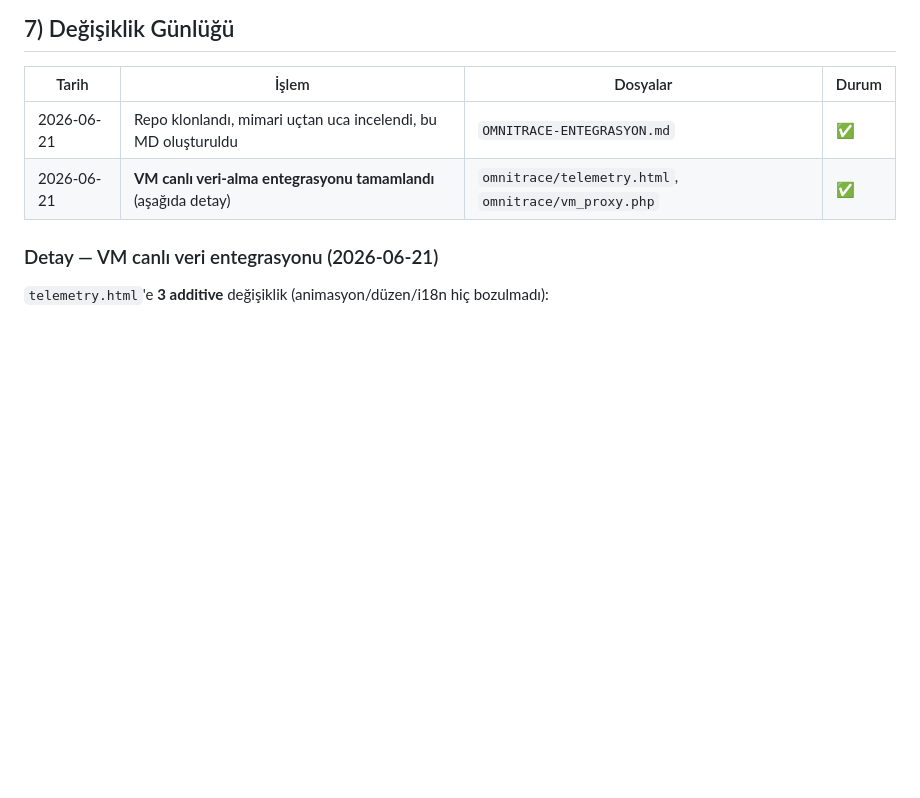
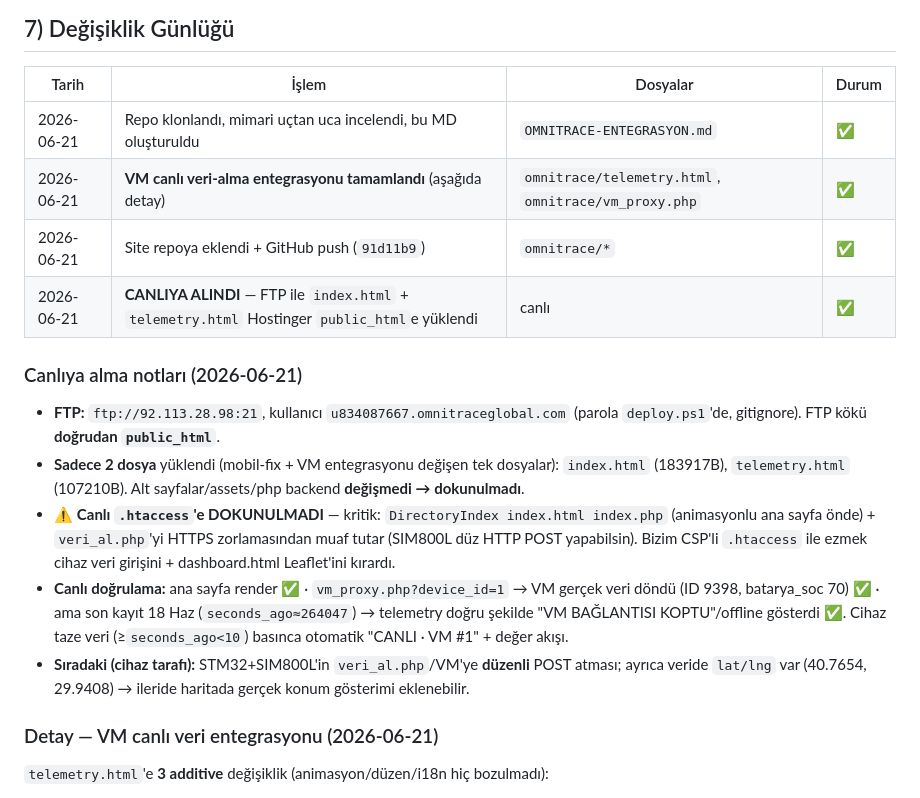
Before and after one commit to hdhalilhd/Omnitraceglobal, a Markdown page: OMNITRACE-ENTEGRASYON.md, the part around the change. Drawn GitHub-style; blank space fills up the shorter version.

Commit message:
Canlıya alındı: index.html + telemetry.html Hostinger'a yüklendi
- FTP ile public_html'e 2 dosya (mobil-fix + VM entegrasyonu değişen tek dosyalar)
- Canlı .htaccess korundu (DirectoryIndex + veri_al.php HTTPS muafiyeti kritik)
- vm_proxy.php → VM gerçek veri döndürüyor; cihaz şu an pasif → doğru offline
- MD değişiklik günlüğü güncellendi

Co-Authored-By: Claude Opus 4.8 <noreply@anthropic.com>

```diff
--- a/OMNITRACE-ENTEGRASYON.md
+++ b/OMNITRACE-ENTEGRASYON.md
@@ -167,6 +167,15 @@ geofence, mevcut görünümler, mobil reflow, i18n. Eklenen kod tamamen **opsiyo
 |---|---|---|---|
 | 2026-06-21 | Repo klonlandı, mimari uçtan uca incelendi, bu MD oluşturuldu | `OMNITRACE-ENTEGRASYON.md` | ✅ |
 | 2026-06-21 | **VM canlı veri-alma entegrasyonu tamamlandı** (aşağıda detay) | `omnitrace/telemetry.html`, `omnitrace/vm_proxy.php` | ✅ |
+| 2026-06-21 | Site repoya eklendi + GitHub push (`91d11b9`) | `omnitrace/*` | ✅ |
+| 2026-06-21 | **CANLIYA ALINDI** — FTP ile `index.html` + `telemetry.html` Hostinger `public_html`e yüklendi | canlı | ✅ |
+
+### Canlıya alma notları (2026-06-21)
+- **FTP:** `ftp://92.113.28.98:21`, kullanıcı `u834087667.omnitraceglobal.com` (parola `deploy.ps1`'de, gitignore). FTP kökü **doğrudan `public_html`**.
+- **Sadece 2 dosya** yüklendi (mobil-fix + VM entegrasyonu değişen tek dosyalar): `index.html` (183917B), `telemetry.html` (107210B). Alt sayfalar/assets/php backend **değişmedi → dokunulmadı**.
+- ⚠️ **Canlı `.htaccess`'e DOKUNULMADI** — kritik: `DirectoryIndex index.html index.php` (animasyonlu ana sayfa önde) + `veri_al.php`'yi HTTPS zorlamasından muaf tutar (SIM800L düz HTTP POST yapabilsin). Bizim CSP'li `.htaccess` ile ezmek cihaz veri girişini + dashboard.html Leaflet'ini kırardı.
+- **Canlı doğrulama:** ana sayfa render ✅ · `vm_proxy.php?device_id=1` → VM gerçek veri döndü (ID 9398, batarya_soc 70) ✅ · ama son kayıt 18 Haz (`seconds_ago≈264047`) → telemetry doğru şekilde "VM BAĞLANTISI KOPTU"/offline gösterdi ✅. Cihaz taze veri (≥`seconds_ago<10`) basınca otomatik "CANLI · VM #1" + değer akışı.
+- **Sıradaki (cihaz tarafı):** STM32+SIM800L'in `veri_al.php`/VM'ye **düzenli** POST atması; ayrıca veride `lat/lng` var (40.7654, 29.9408) → ileride haritada gerçek konum gösterimi eklenebilir.
 
 ### Detay — VM canlı veri entegrasyonu (2026-06-21)
 `telemetry.html`'e **3 additive** değişiklik (animasyon/düzen/i18n hiç bozulmadı):
```
